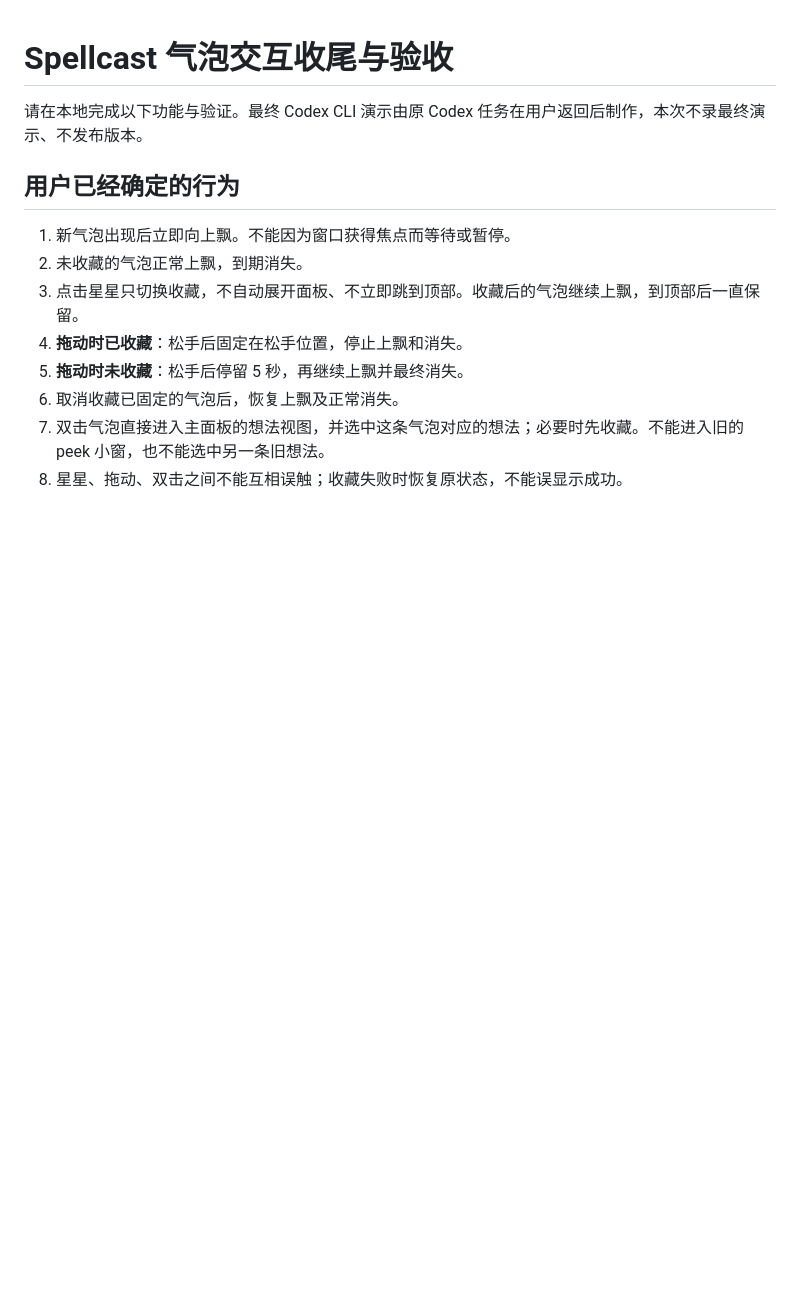
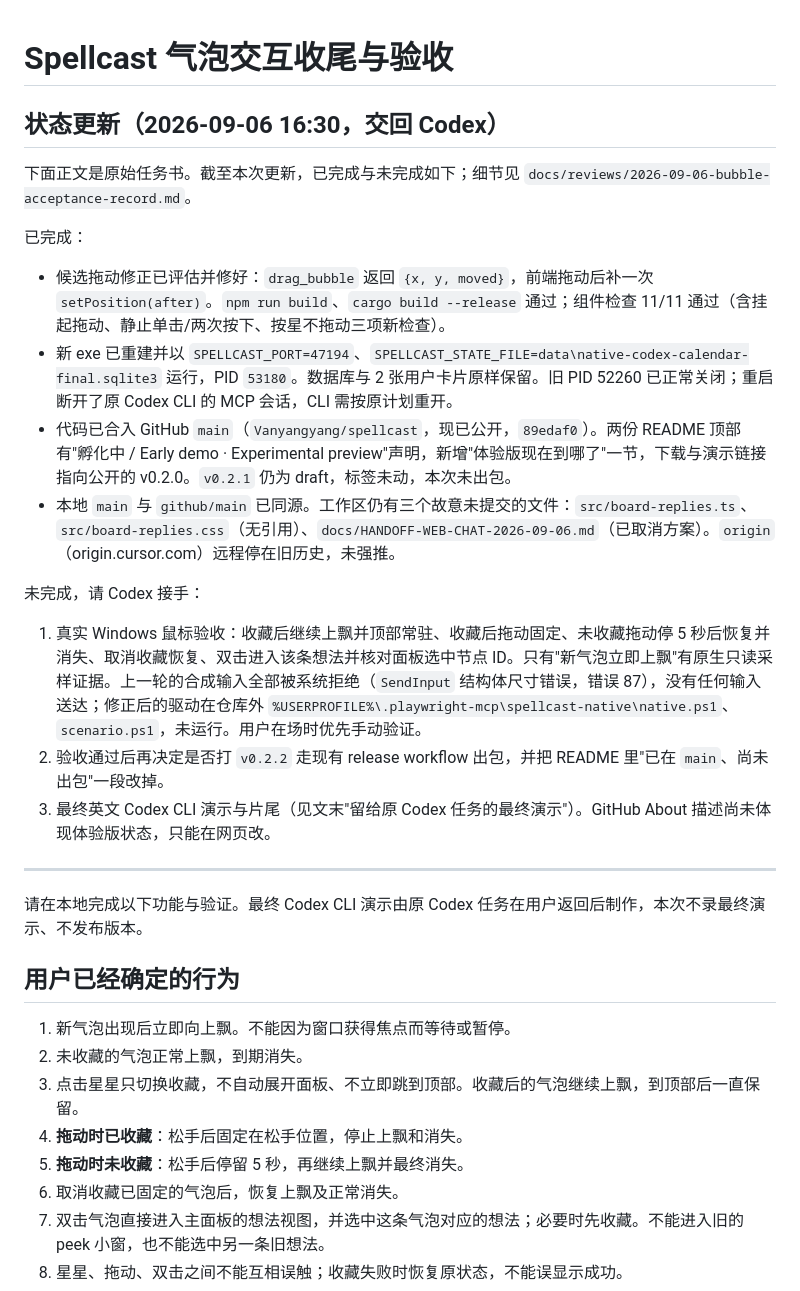
Before and after one commit to Vanyangyang/spellcast, a Markdown page: docs/HANDOFF-BUBBLE-ACCEPTANCE-2026-09-06.md, the part around the change. GitHub-like rendering; blank space fills up the shorter version.

Commit message:
Record the handoff state for the Codex acceptance task

```diff
--- a/docs/HANDOFF-BUBBLE-ACCEPTANCE-2026-09-06.md
+++ b/docs/HANDOFF-BUBBLE-ACCEPTANCE-2026-09-06.md
@@ -1,4 +1,23 @@
 # Spellcast 气泡交互收尾与验收
+
+## 状态更新（2026-09-06 16:30，交回 Codex）
+
+下面正文是原始任务书。截至本次更新，已完成与未完成如下；细节见 `docs/reviews/2026-09-06-bubble-acceptance-record.md`。
+
+已完成：
+
+- 候选拖动修正已评估并修好：`drag_bubble` 返回 `{x, y, moved}`，前端拖动后补一次 `setPosition(after)`。`npm run build`、`cargo build --release` 通过；组件检查 11/11 通过（含挂起拖动、静止单击/两次按下、按星不拖动三项新检查）。
+- 新 exe 已重建并以 `SPELLCAST_PORT=47194`、`SPELLCAST_STATE_FILE=data\native-codex-calendar-final.sqlite3` 运行，PID `53180`。数据库与 2 张用户卡片原样保留。旧 PID 52260 已正常关闭；重启断开了原 Codex CLI 的 MCP 会话，CLI 需按原计划重开。
+- 代码已合入 GitHub `main`（`Vanyangyang/spellcast`，现已公开，`89edaf0`）。两份 README 顶部有"孵化中 / Early demo · Experimental preview"声明，新增"体验版现在到哪了"一节，下载与演示链接指向公开的 v0.2.0。`v0.2.1` 仍为 draft，标签未动，本次未出包。
+- 本地 `main` 与 `github/main` 已同源。工作区仍有三个故意未提交的文件：`src/board-replies.ts`、`src/board-replies.css`（无引用）、`docs/HANDOFF-WEB-CHAT-2026-09-06.md`（已取消方案）。`origin`（origin.cursor.com）远程停在旧历史，未强推。
+
+未完成，请 Codex 接手：
+
+1. 真实 Windows 鼠标验收：收藏后继续上飘并顶部常驻、收藏后拖动固定、未收藏拖动停 5 秒后恢复并消失、取消收藏恢复、双击进入该条想法并核对面板选中节点 ID。只有"新气泡立即上飘"有原生只读采样证据。上一轮的合成输入全部被系统拒绝（`SendInput` 结构体尺寸错误，错误 87），没有任何输入送达；修正后的驱动在仓库外 `%USERPROFILE%\.playwright-mcp\spellcast-native\native.ps1`、`scenario.ps1`，未运行。用户在场时优先手动验证。
+2. 验收通过后再决定是否打 `v0.2.2` 走现有 release workflow 出包，并把 README 里"已在 `main`、尚未出包"一段改掉。
+3. 最终英文 Codex CLI 演示与片尾（见文末"留给原 Codex 任务的最终演示"）。GitHub About 描述尚未体现体验版状态，只能在网页改。
+
+---
 
 请在本地完成以下功能与验证。最终 Codex CLI 演示由原 Codex 任务在用户返回后制作，本次不录最终演示、不发布版本。
 
```
